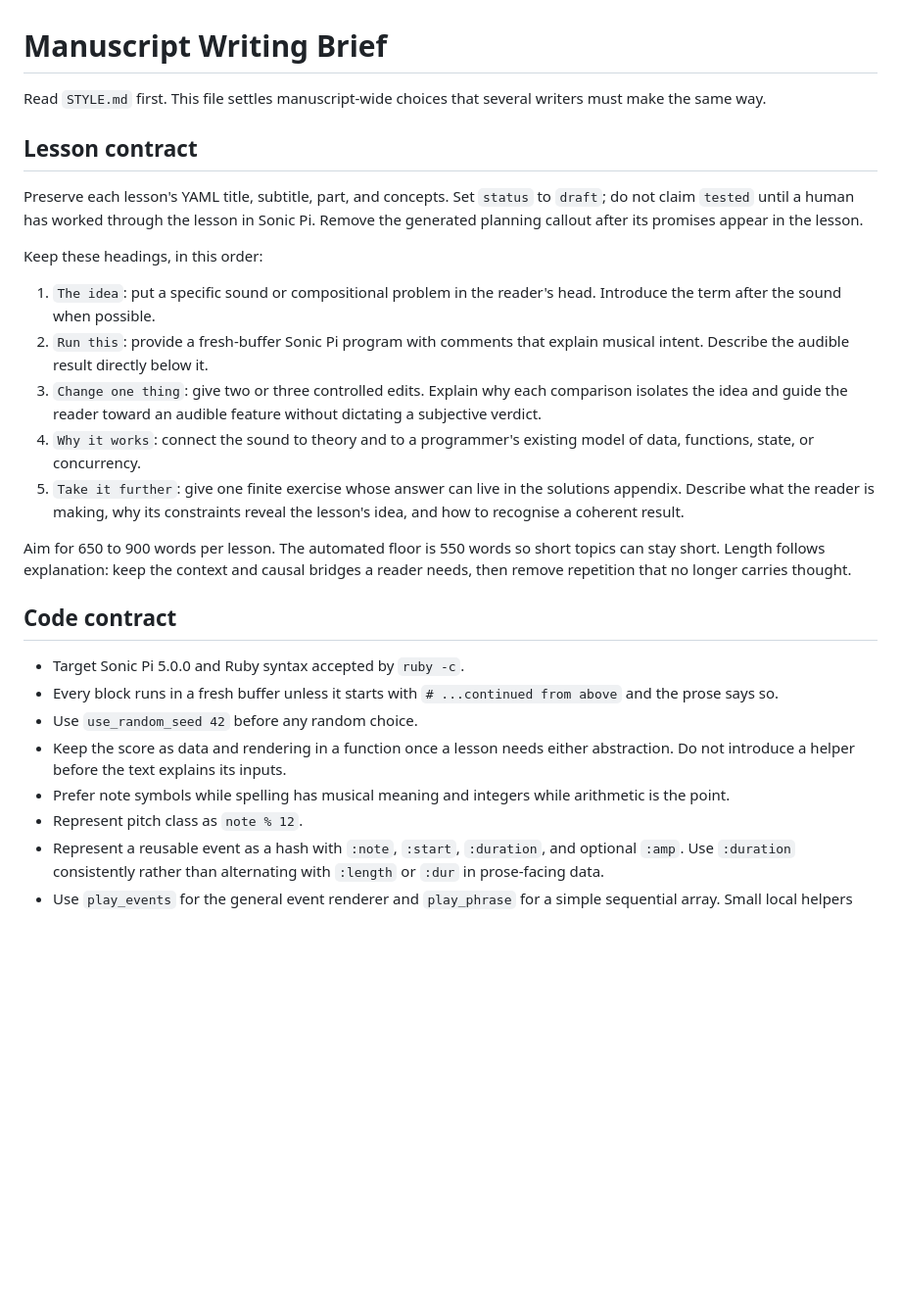
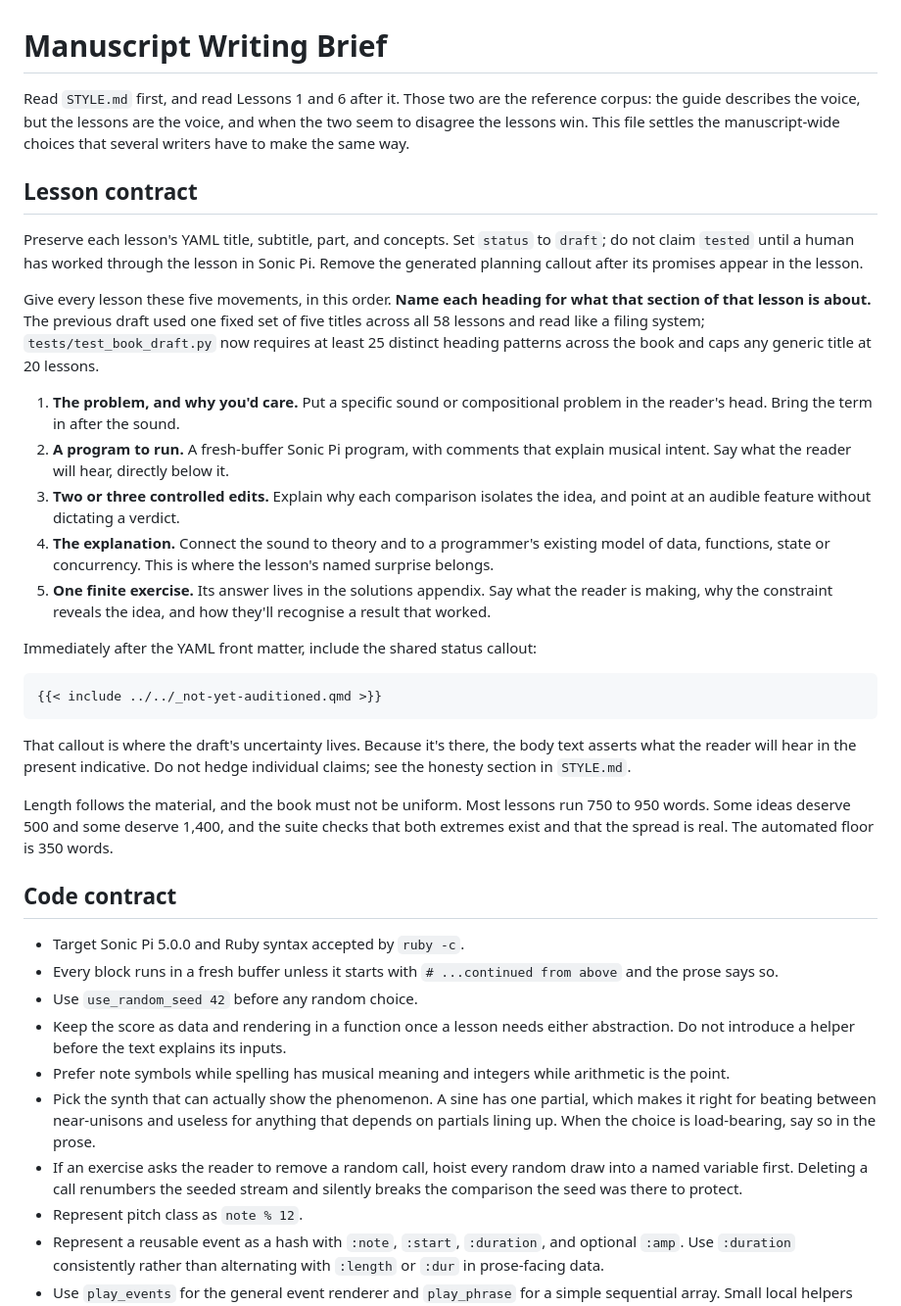
Before and after one commit to gauden/coding-harmony, a Markdown page: WRITING_BRIEF.md, the part around the change. Shown at 98% size. Rendered like a GitHub page; blank space fills up the shorter version.

````diff
--- a/WRITING_BRIEF.md
+++ b/WRITING_BRIEF.md
@@ -1,7 +1,9 @@
 # Manuscript Writing Brief
 
-Read `STYLE.md` first. This file settles manuscript-wide choices that several
-writers must make the same way.
+Read `STYLE.md` first, and read Lessons 1 and 6 after it. Those two are the
+reference corpus: the guide describes the voice, but the lessons are the voice,
+and when the two seem to disagree the lessons win. This file settles the
+manuscript-wide choices that several writers have to make the same way.
 
 ## Lesson contract
 
@@ -10,24 +12,39 @@ Preserve each lesson's YAML title, subtitle, part, and concepts. Set `status` to
 Sonic Pi. Remove the generated planning callout after its promises appear in the
 lesson.
 
-Keep these headings, in this order:
+Give every lesson these five movements, in this order. **Name each heading for
+what that section of that lesson is about.** The previous draft used one fixed
+set of five titles across all 58 lessons and read like a filing system;
+`tests/test_book_draft.py` now requires at least 25 distinct heading patterns
+across the book and caps any generic title at 20 lessons.
 
-1. `The idea`: put a specific sound or compositional problem in the reader's
-   head. Introduce the term after the sound when possible.
-2. `Run this`: provide a fresh-buffer Sonic Pi program with comments that explain
-   musical intent. Describe the audible result directly below it.
-3. `Change one thing`: give two or three controlled edits. Explain why each
-   comparison isolates the idea and guide the reader toward an audible feature
-   without dictating a subjective verdict.
-4. `Why it works`: connect the sound to theory and to a programmer's existing
-   model of data, functions, state, or concurrency.
-5. `Take it further`: give one finite exercise whose answer can live in the
-   solutions appendix. Describe what the reader is making, why its constraints
-   reveal the lesson's idea, and how to recognise a coherent result.
+1. **The problem, and why you'd care.** Put a specific sound or compositional
+   problem in the reader's head. Bring the term in after the sound.
+2. **A program to run.** A fresh-buffer Sonic Pi program, with comments that
+   explain musical intent. Say what the reader will hear, directly below it.
+3. **Two or three controlled edits.** Explain why each comparison isolates the
+   idea, and point at an audible feature without dictating a verdict.
+4. **The explanation.** Connect the sound to theory and to a programmer's
+   existing model of data, functions, state or concurrency. This is where the
+   lesson's named surprise belongs.
+5. **One finite exercise.** Its answer lives in the solutions appendix. Say what
+   the reader is making, why the constraint reveals the idea, and how they'll
+   recognise a result that worked.
 
-Aim for 650 to 900 words per lesson. The automated floor is 550 words so short
-topics can stay short. Length follows explanation: keep the context and causal
-bridges a reader needs, then remove repetition that no longer carries thought.
+Immediately after the YAML front matter, include the shared status callout:
+
+```
+{{< include ../../_not-yet-auditioned.qmd >}}
+```
+
+That callout is where the draft's uncertainty lives. Because it's there, the
+body text asserts what the reader will hear in the present indicative. Do not
+hedge individual claims; see the honesty section in `STYLE.md`.
+
+Length follows the material, and the book must not be uniform. Most lessons run
+750 to 950 words. Some ideas deserve 500 and some deserve 1,400, and the suite
+checks that both extremes exist and that the spread is real. The automated floor
+is 350 words.
 
 ## Code contract
 
@@ -39,6 +56,13 @@ bridges a reader needs, then remove repetition that no longer carries thought.
   abstraction. Do not introduce a helper before the text explains its inputs.
 - Prefer note symbols while spelling has musical meaning and integers while
   arithmetic is the point.
+- Pick the synth that can actually show the phenomenon. A sine has one partial,
+  which makes it right for beating between near-unisons and useless for anything
+  that depends on partials lining up. When the choice is load-bearing, say so in
+  the prose.
+- If an exercise asks the reader to remove a random call, hoist every random
+  draw into a named variable first. Deleting a call renumbers the seeded stream
+  and silently breaks the comparison the seed was there to protect.
 - Represent pitch class as `note % 12`.
 - Represent a reusable event as a hash with `:note`, `:start`, `:duration`, and
   optional `:amp`. Use `:duration` consistently rather than alternating with
````
Also changed, not shown: TODO.md (+53 -54 lines).
